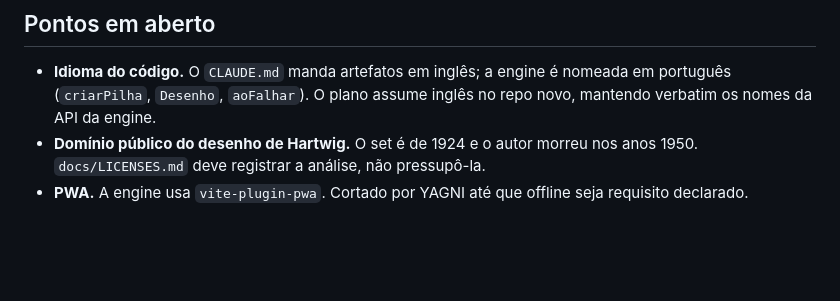
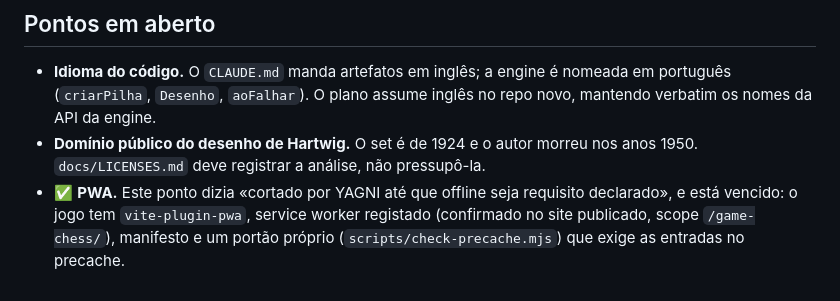
Before and after one commit to the-inclusionist/game-chess, a Markdown page: .claude/plans/gostaria-de-refazer-o-bubbly-summit.md, the part around one of its changes. GitHub-like rendering; blank space fills up the shorter version.

```diff
--- a/.claude/plans/gostaria-de-refazer-o-bubbly-summit.md
+++ b/.claude/plans/gostaria-de-refazer-o-bubbly-summit.md
@@ -3240,5 +3267,7 @@ Testes:
   inglês no repo novo, mantendo verbatim os nomes da API da engine.
 - **Domínio público do desenho de Hartwig.** O set é de 1924 e o autor morreu nos
   anos 1950. `docs/LICENSES.md` deve registrar a análise, não pressupô-la.
-- **PWA.** A engine usa `vite-plugin-pwa`. Cortado por YAGNI até que offline seja
-  requisito declarado.
+- ✅ **PWA.** Este ponto dizia «cortado por YAGNI até que offline seja requisito
+  declarado», e está vencido: o jogo tem `vite-plugin-pwa`, service worker registado
+  (confirmado no site publicado, scope `/game-chess/`), manifesto e um portão próprio
+  (`scripts/check-precache.mjs`) que exige as entradas no precache.
```
Also changed, not shown: other parts of .claude/plans/gostaria-de-refazer-o-bubbly-summit.md (+38 -11 lines).
